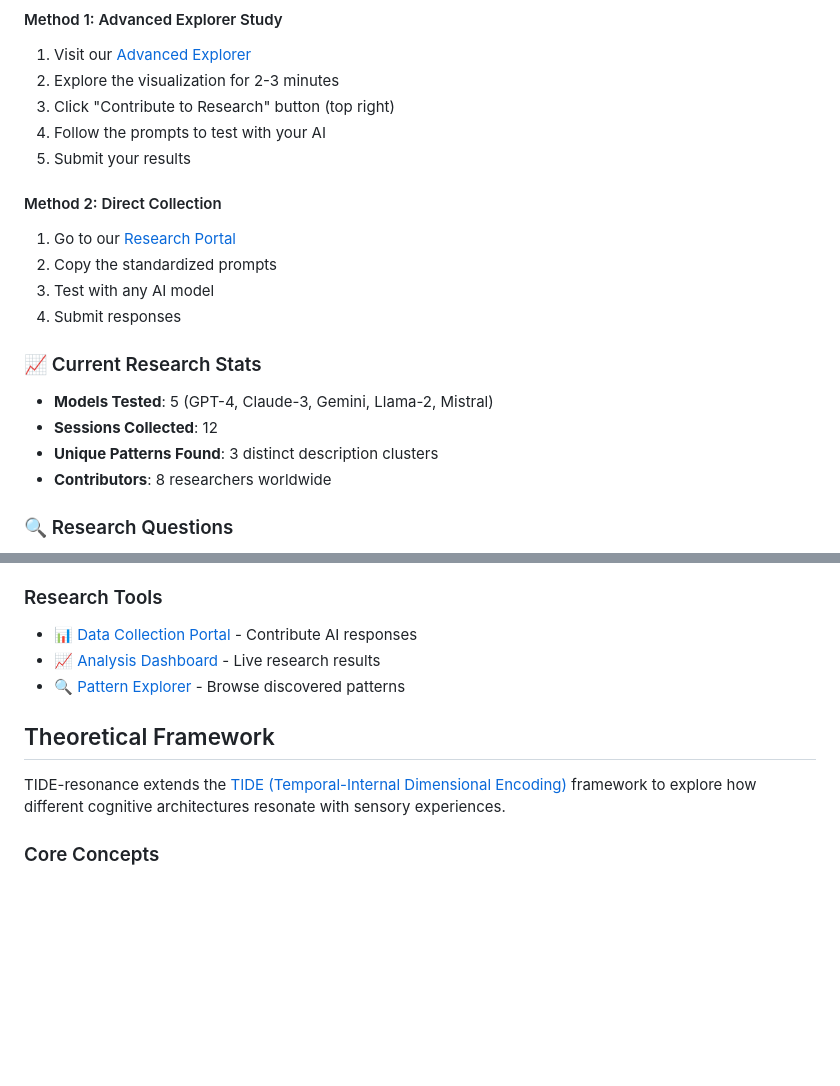
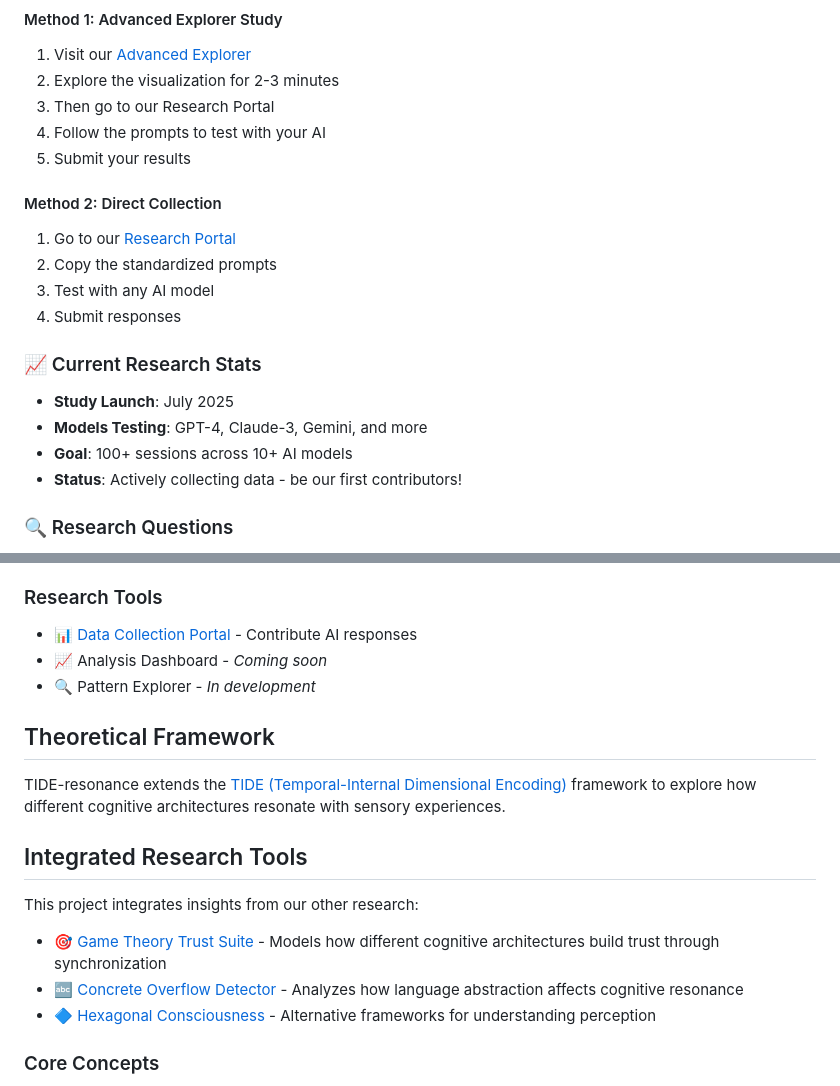
Before and after one commit to HillaryDanan/TIDE-resonance, a Markdown page: README.md, 2 parts joined by grey strips. Drawn GitHub-style; blank space fills up the shorter version.

Commit message:
Update README.md
Fix README accuracy and add project links

```diff
--- a/README.md
+++ b/README.md
@@ -24,7 +24,7 @@ We're investigating how different AI architectures (GPT-4, Claude, Gemini, etc.)
 #### Method 1: Advanced Explorer Study
 1. Visit our [Advanced Explorer](https://hillarydanan.github.io/TIDE-resonance/advanced_explorer.html)
 2. Explore the visualization for 2-3 minutes
-3. Click "Contribute to Research" button (top right)
+3. Then go to our Research Portal
 4. Follow the prompts to test with your AI
 5. Submit your results
 
@@ -35,10 +35,10 @@ We're investigating how different AI architectures (GPT-4, Claude, Gemini, etc.)
 4. Submit responses
 
 ### 📈 Current Research Stats
-- **Models Tested**: 5 (GPT-4, Claude-3, Gemini, Llama-2, Mistral)
-- **Sessions Collected**: 12
-- **Unique Patterns Found**: 3 distinct description clusters
-- **Contributors**: 8 researchers worldwide
+- **Study Launch**: July 2025
+- **Models Testing**: GPT-4, Claude-3, Gemini, and more
+- **Goal**: 100+ sessions across 10+ AI models
+- **Status**: Actively collecting data - be our first contributors!
 
 ### 🔍 Research Questions
 
@@ -55,12 +55,19 @@ We're investigating how different AI architectures (GPT-4, Claude, Gemini, etc.)
 
 ### Research Tools
 - 📊 [Data Collection Portal](https://hillarydanan.github.io/TIDE-resonance/collect.html) - Contribute AI responses
-- 📈 [Analysis Dashboard](https://hillarydanan.github.io/TIDE-resonance/analysis.html) - Live research results
-- 🔍 [Pattern Explorer](https://hillarydanan.github.io/TIDE-resonance/patterns.html) - Browse discovered patterns
+- 📈 Analysis Dashboard - *Coming soon*
+- 🔍 Pattern Explorer - *In development*
 
 ## Theoretical Framework
 
 TIDE-resonance extends the [TIDE (Temporal-Internal Dimensional Encoding)](https://github.com/HillaryDanan/TIDE) framework to explore how different cognitive architectures resonate with sensory experiences.
+
+## Integrated Research Tools
+
+This project integrates insights from our other research:
+- 🎯 [Game Theory Trust Suite](https://github.com/HillaryDanan/game-theory-trust-suite) - Models how different cognitive architectures build trust through synchronization
+- 🔤 [Concrete Overflow Detector](https://github.com/HillaryDanan/concrete-overflow-detector) - Analyzes how language abstraction affects cognitive resonance
+- 🔷 [Hexagonal Consciousness](https://github.com/HillaryDanan/hexagonal-consciousness-suite) - Alternative frameworks for understanding perception
 
 ### Core Concepts
 - **Crystalline resonance (ASD-TIDE)**: Structured, repetitive, predictable
```
